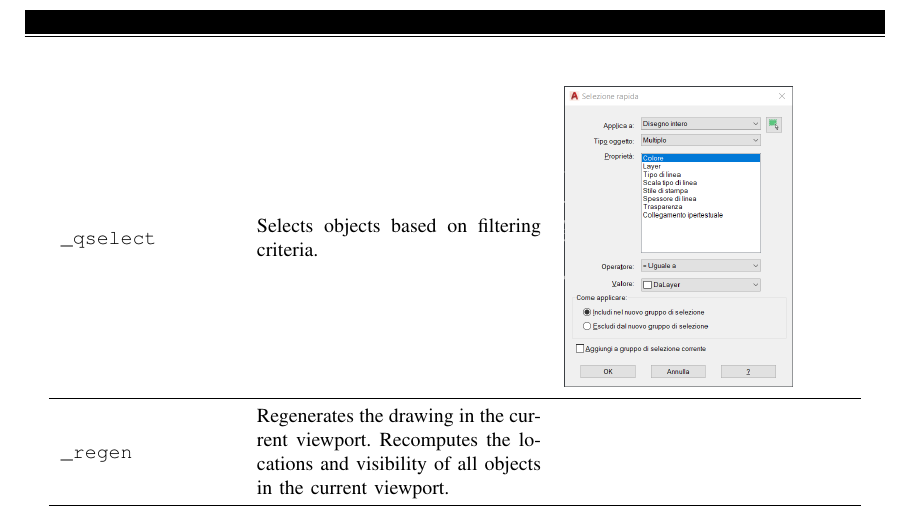
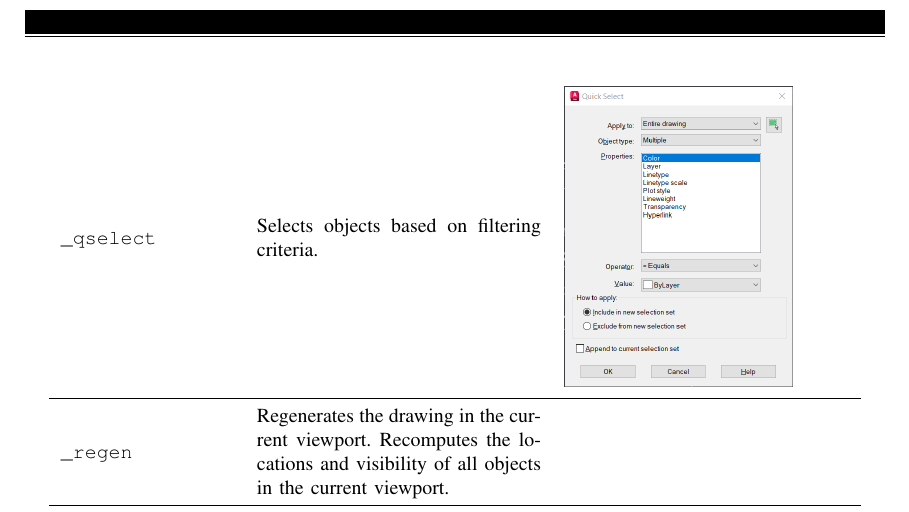
Before and after one commit to bianconif/acad_cheat_sheet, a LaTeX paper (en/acad_cheat_sheet.tex): part of page 11 of 12, cut so that both start at the same text. Compiled offline with pdfLaTeX.

Commit message:
qselect window updated for EN version

```diff
--- a/en/acad_cheat_sheet.tex
+++ b/en/acad_cheat_sheet.tex
@@ -389,7 +389,7 @@ Minimum material requirement & \circled{L} & l \\
 \texttt{\_ptype} & Opens the window for setting the display style and size of point objects.  & \includegraphics[width = 0.8\linewidth, keepaspectratio]{../images/png/_ptype_en.png}
 \\
 \midrule
-\texttt{\_qselect} & Selects objects based on filtering criteria. & \includegraphics[width = 0.8\linewidth, keepaspectratio]{../images/png/_qselect.png}
+\texttt{\_qselect} & Selects objects based on filtering criteria. & \includegraphics[width = 0.8\linewidth, keepaspectratio]{../images/png/_qselect_en.png}
 \\
 \midrule
 \texttt{\_regen} & Regenerates the drawing in the current viewport. Recomputes the locations and visibility of all objects in the current viewport. &
```
Also changed, not shown: en/acad_cheat_sheet.pdf, images/png/_qselect_en.png (added).
